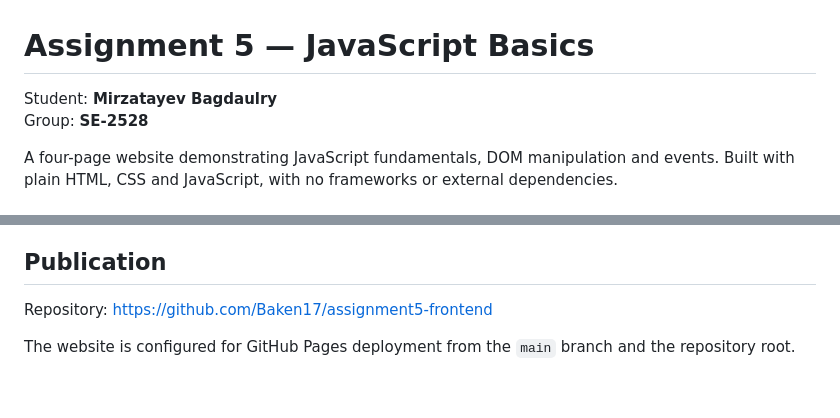
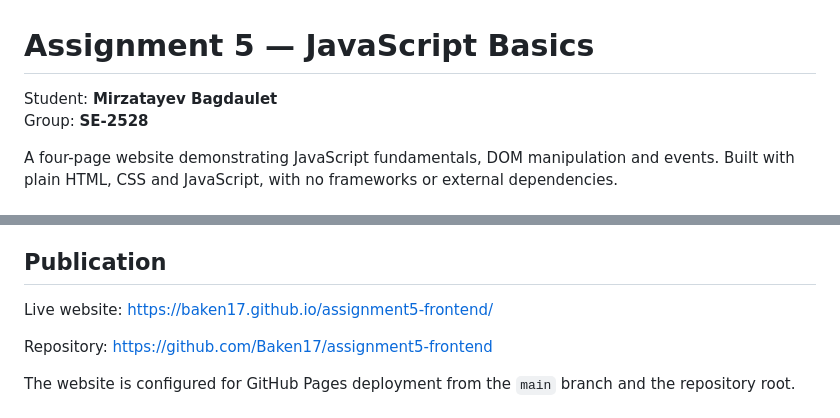
Before and after one commit to Baken17/assignment5-frontend, a Markdown page: README.md, 2 parts joined by grey strips. GitHub-like rendering; blank space fills up the shorter version.

Commit message:
Correct student name and document live website

```diff
--- a/README.md
+++ b/README.md
@@ -1,6 +1,6 @@
 # Assignment 5 — JavaScript Basics
 
-Student: **Mirzatayev Bagdaulry**
+Student: **Mirzatayev Bagdaulet**
 Group: **SE-2528**
 
 A four-page website demonstrating JavaScript fundamentals, DOM manipulation and events. Built with plain HTML, CSS and JavaScript, with no frameworks or external dependencies.
@@ -49,6 +49,8 @@ Edit the name and group in `student.js` and the first lines of this README if co
 
 ## Publication
 
+Live website: https://baken17.github.io/assignment5-frontend/
+
 Repository: https://github.com/Baken17/assignment5-frontend
 
 The website is configured for GitHub Pages deployment from the `main` branch and the repository root.
```
